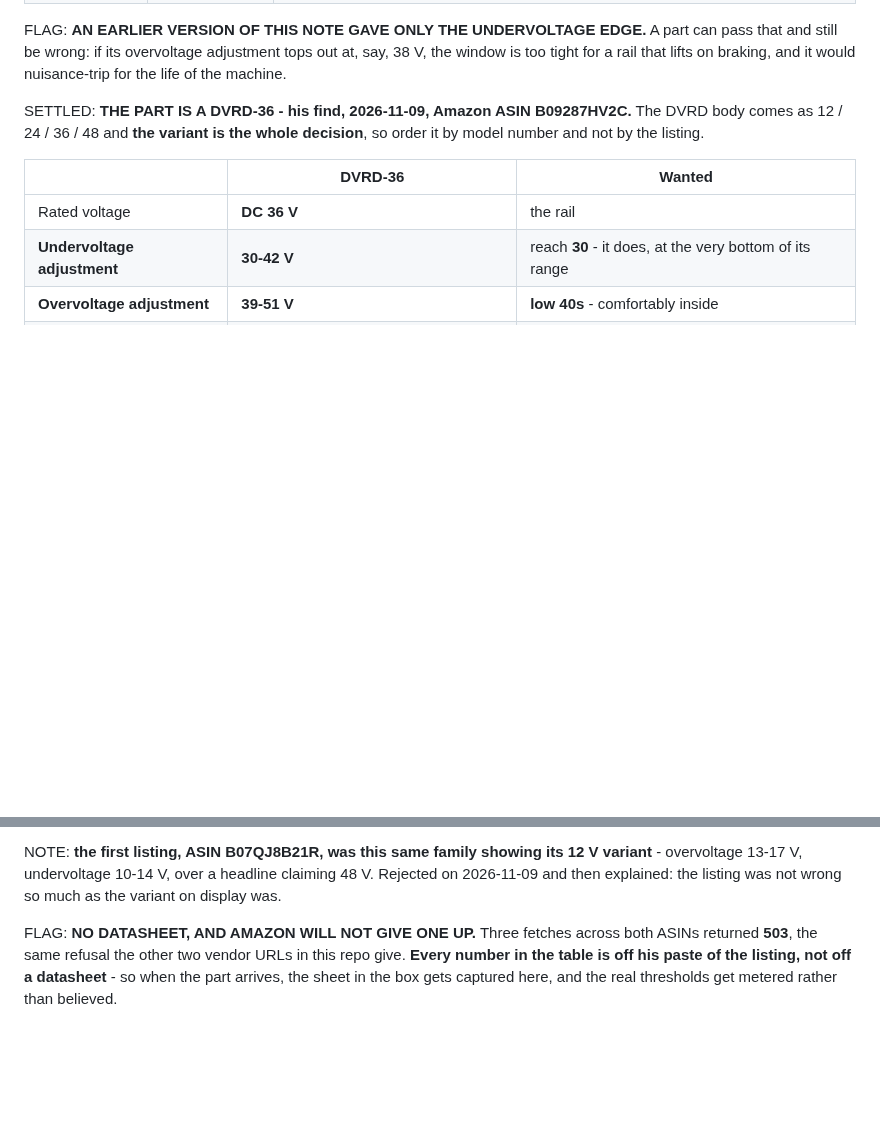
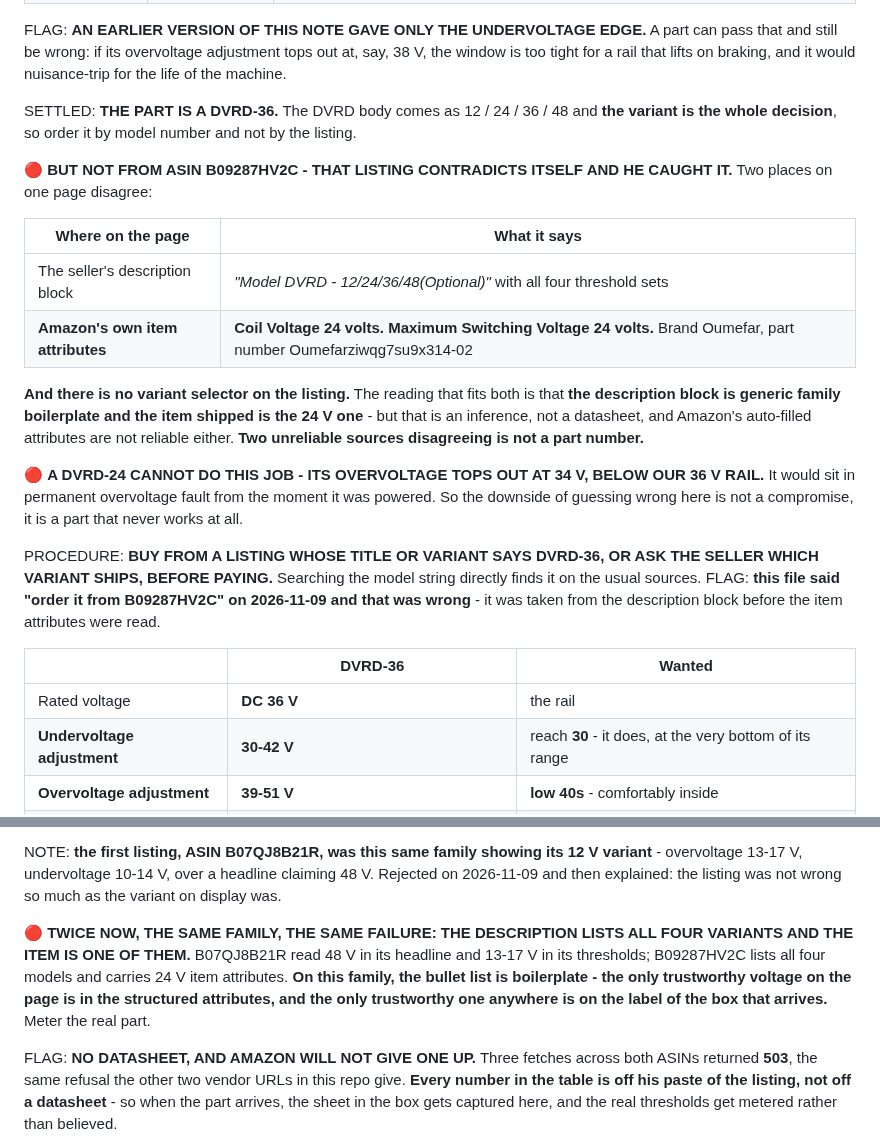
Before and after one commit to ioSenderV2/CNCBuild, a Markdown page: wiring/cabinet-power-and-grounding.md, 2 parts joined by grey strips. Drawn GitHub-style; blank space fills up the shorter version.

Commit message:
CORRECTION: B09287HV2C is not confirmed as the 36 V variant - he caught it
I called that ASIN settled last turn off its description block. Its own item
attributes say Coil Voltage 24 volts and Maximum Switching Voltage 24 volts,
Brand Oumefar, and there is no variant selector on the page. The reading
that fits both is that the description is generic family boilerplate and the
item shipped is the 24 V one - but that is an inference, and Amazon
auto-filled attributes are no more a datasheet than seller copy is. Two
unreliable sources disagreeing is not a part number.

The downside of guessing wrong is total, not marginal: A DVRD-24 OVERVOLTAGE
RANGE TOPS OUT AT 34 V, BELOW OUR 36 V RAIL, so it sits in permanent fault
from the moment it is powered and never works at all.

The model stays settled - DVRD-36, on the threshold arithmetic, which has
not changed. What is retracted is the SOURCE. Buy from a listing whose title
or variant says DVRD-36, or ask the seller which variant ships, before
paying. The wrong line is flagged in place rather than quietly deleted.

And the pattern is now named, because it has happened twice on this same
family: the description lists all four variants and the item is one of them.
On these, the bullet list is boilerplate, the structured attributes are the
only trustworthy voltage on the page, and the only trustworthy one anywhere
is the label on the box that turns up.

Co-Authored-By: Claude Opus 5 (1M context) <noreply@anthropic.com>

```diff
--- a/wiring/cabinet-power-and-grounding.md
+++ b/wiring/cabinet-power-and-grounding.md
@@ -529,9 +529,30 @@ FLAG: **AN EARLIER VERSION OF THIS NOTE GAVE ONLY THE UNDERVOLTAGE EDGE.** A par
 still be wrong: if its overvoltage adjustment tops out at, say, 38 V, the window is too tight for a
 rail that lifts on braking, and it would nuisance-trip for the life of the machine.
 
-SETTLED: **THE PART IS A DVRD-36 - his find, 2026-11-09, Amazon ASIN B09287HV2C.** The DVRD body
-comes as 12 / 24 / 36 / 48 and **the variant is the whole decision**, so order it by model number
-and not by the listing.
+SETTLED: **THE PART IS A DVRD-36.** The DVRD body comes as 12 / 24 / 36 / 48 and **the variant is
+the whole decision**, so order it by model number and not by the listing.
+
+🔴 **BUT NOT FROM ASIN B09287HV2C - THAT LISTING CONTRADICTS ITSELF AND HE CAUGHT IT.** Two places
+on one page disagree:
+
+| Where on the page | What it says |
+|---|---|
+| The seller's description block | *"Model DVRD - 12/24/36/48(Optional)"* with all four threshold sets |
+| **Amazon's own item attributes** | **Coil Voltage 24 volts. Maximum Switching Voltage 24 volts.** Brand Oumefar, part number Oumefarziwqg7su9x314-02 |
+
+**And there is no variant selector on the listing.** The reading that fits both is that **the
+description block is generic family boilerplate and the item shipped is the 24 V one** - but that is
+an inference, not a datasheet, and Amazon's auto-filled attributes are not reliable either. **Two
+unreliable sources disagreeing is not a part number.**
+
+🔴 **A DVRD-24 CANNOT DO THIS JOB - ITS OVERVOLTAGE TOPS OUT AT 34 V, BELOW OUR 36 V RAIL.** It
+would sit in permanent overvoltage fault from the moment it was powered. So the downside of guessing
+wrong here is not a compromise, it is a part that never works at all.
+
+PROCEDURE: **BUY FROM A LISTING WHOSE TITLE OR VARIANT SAYS DVRD-36, OR ASK THE SELLER WHICH
+VARIANT SHIPS, BEFORE PAYING.** Searching the model string directly finds it on the usual sources.
+FLAG: **this file said "order it from B09287HV2C" on 2026-11-09 and that was wrong** - it was taken
+from the description block before the item attributes were read.
 
 | | DVRD-36 | Wanted |
 |---|---|---|
@@ -564,6 +585,12 @@ arc does not self-extinguish at a zero crossing. **It senses. It does not switch
 NOTE: **the first listing, ASIN B07QJ8B21R, was this same family showing its 12 V variant** -
 overvoltage 13-17 V, undervoltage 10-14 V, over a headline claiming 48 V. Rejected on 2026-11-09 and
 then explained: the listing was not wrong so much as the variant on display was.
+
+🔴 **TWICE NOW, THE SAME FAMILY, THE SAME FAILURE: THE DESCRIPTION LISTS ALL FOUR VARIANTS AND THE
+ITEM IS ONE OF THEM.** B07QJ8B21R read 48 V in its headline and 13-17 V in its thresholds;
+B09287HV2C lists all four models and carries 24 V item attributes. **On this family, the bullet
+list is boilerplate - the only trustworthy voltage on the page is in the structured attributes, and
+the only trustworthy one anywhere is on the label of the box that arrives.** Meter the real part.
 
 FLAG: **NO DATASHEET, AND AMAZON WILL NOT GIVE ONE UP.** Three fetches across both ASINs returned
 **503**, the same refusal the other two vendor URLs in this repo give. **Every number in the table
```
